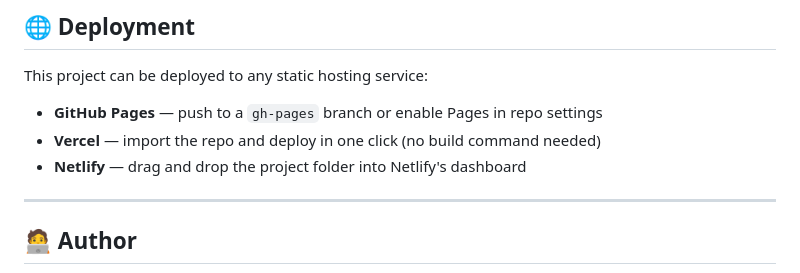
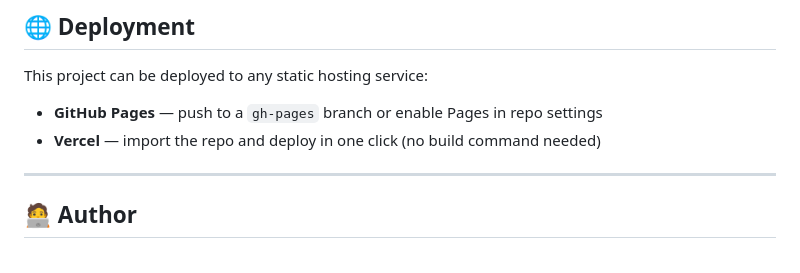
Before and after one commit to Athira-16/home-baker-site, a Markdown page: README.md, the part around the change. Drawn GitHub-style.

```diff
--- a/README.md
+++ b/README.md
@@ -126,7 +126,7 @@ This project can be deployed to any static hosting service:
 
 - **GitHub Pages** — push to a `gh-pages` branch or enable Pages in repo settings
 - **Vercel** — import the repo and deploy in one click (no build command needed)
-- **Netlify** — drag and drop the project folder into Netlify's dashboard
+
 
 ---
 
```
